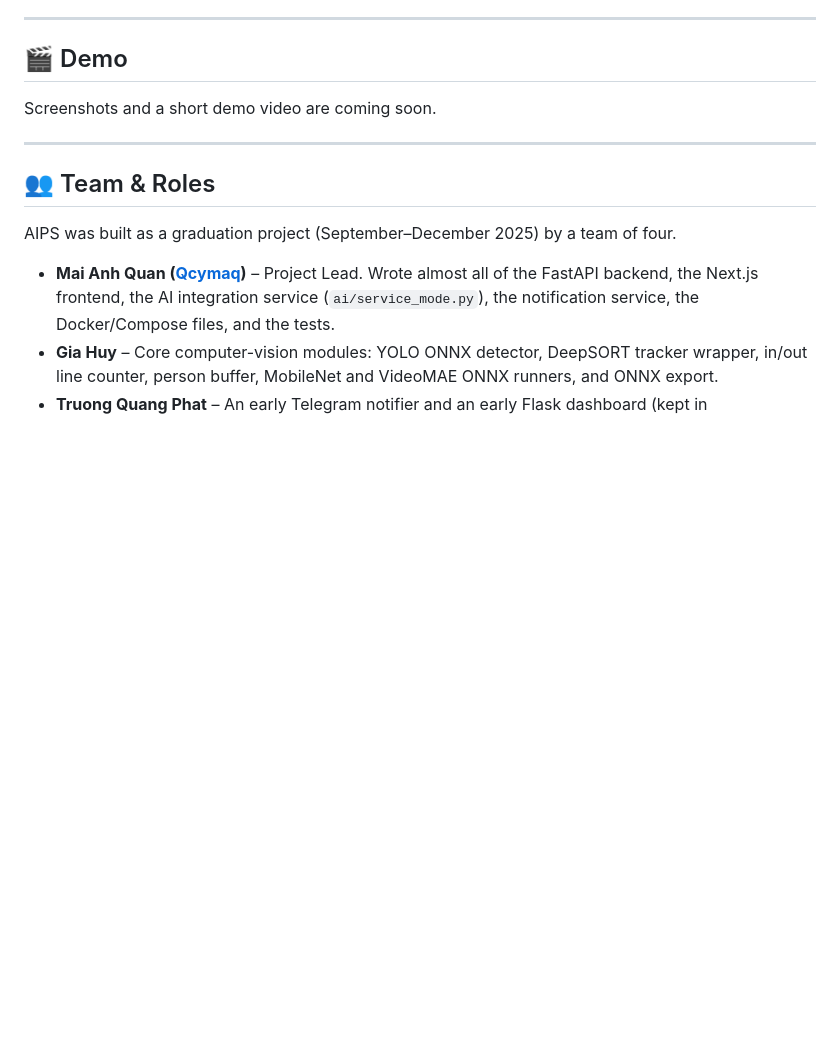
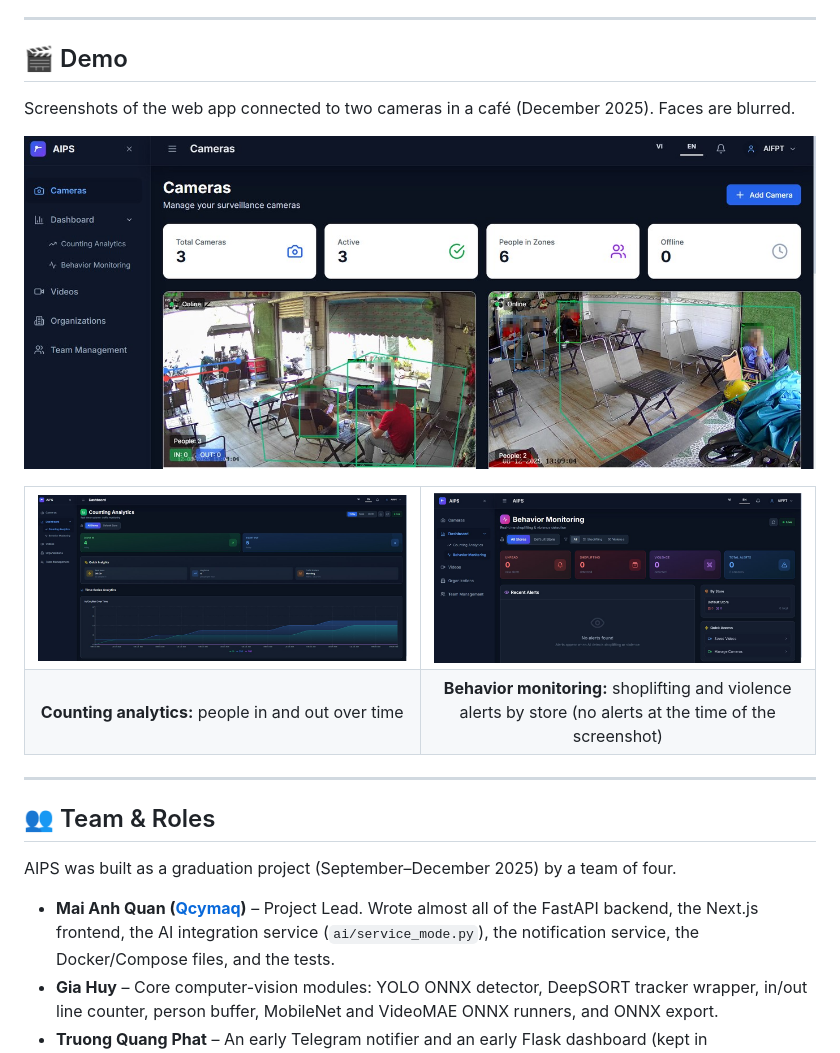
Before and after one commit to kiokpam/AIPS, a Markdown page: README.md, the part around the change. Drawn GitHub-style; pictures changed too: docs/media/aips-behavior.jpg (added), docs/media/aips-cameras.jpg (added), docs/media/aips-counting.jpg (added); blank space fills up the shorter version.

Commit message:
docs(readme): add screenshots of the cameras, counting and behavior pages

```diff
--- a/README.md
+++ b/README.md
@@ -8,7 +8,20 @@ This README explains the system architecture, how to run it, and key features.
 
 ## 🎬 Demo
 
-Screenshots and a short demo video are coming soon.
+Screenshots of the web app connected to two cameras in a café (December 2025). Faces are blurred.
+
+![Cameras page: live view of two cameras with detected people, a counting zone and an in/out line](docs/media/aips-cameras.jpg)
+
+<table>
+  <tr>
+    <td width="50%"><img src="docs/media/aips-counting.jpg" alt="Counting analytics page with people in and out over time"></td>
+    <td width="50%"><img src="docs/media/aips-behavior.jpg" alt="Behavior monitoring page with shoplifting and violence alert counters"></td>
+  </tr>
+  <tr>
+    <td align="center"><b>Counting analytics:</b> people in and out over time</td>
+    <td align="center"><b>Behavior monitoring:</b> shoplifting and violence alerts by store (no alerts at the time of the screenshot)</td>
+  </tr>
+</table>
 
 ---
 
```
